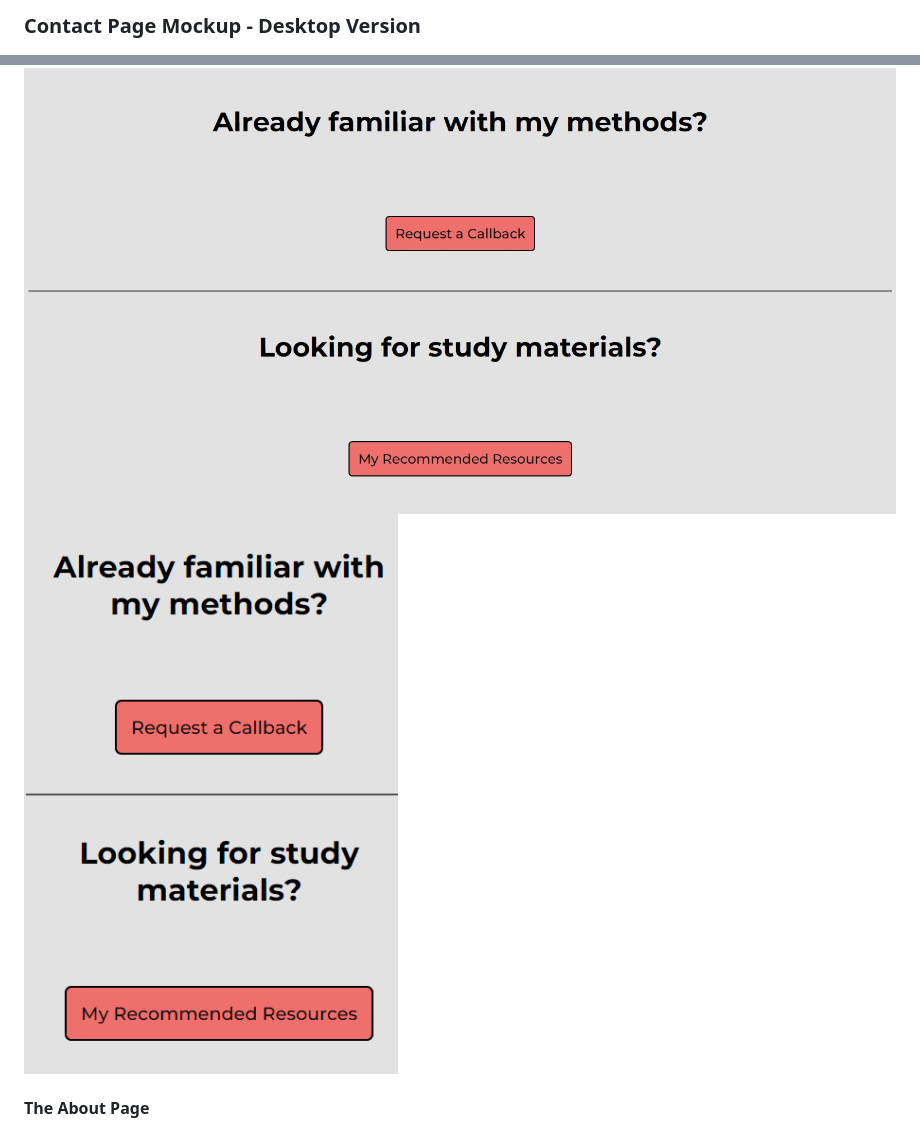
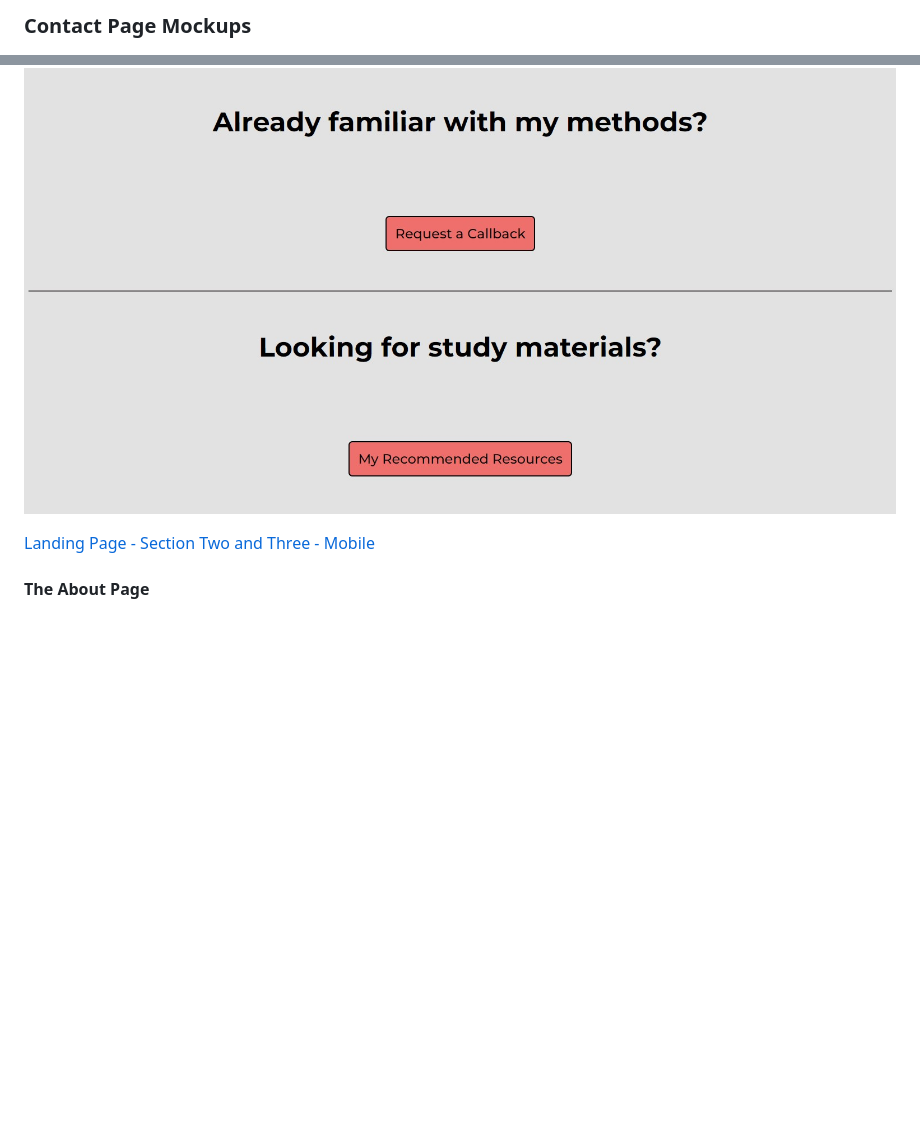
Before and after one commit to PVieira04/CI-project-1, a Markdown page: README.md, 2 parts joined by grey strips. Rendered like a GitHub page; blank space fills up the shorter version.

```diff
--- a/README.md
+++ b/README.md
@@ -172,4 +173,5 @@ Screenshots were taken of various websites for the resources section. This gives
 
-  ### Contact Page Mockup - Desktop Version
+  ### Contact Page Mockups
+
   ![Contact Page Mockup - Desktop Version](./assets/media/wireframes/contact-page-mockup-desktop.png)
 
@@ -221,7 +220,8 @@ Screenshots were taken of various websites for the resources section. This gives
   - Below the first section are two more sections which is dedicated to users that are already convinced by the tutor's teaching skills or are returning to the website seeking resources for their children. The layout of these two sections change minimally on smaller screens.
 
 ![Landing Page - Section Two and Three - Desktop](./assets/media/features/landing-page-section-two-three-desktop.jpg)
-![Landing Page - Section Two and Three - Mobile](./assets/media/features/landing-page-section-two-three-mobile.png)
+
+[Landing Page - Section Two and Three - Mobile](./assets/media/features/landing-page-section-two-three-mobile.png)
 
 #### __The About Page__
 
```
Also changed, not shown: other parts of README.md (+26 -28 lines).
